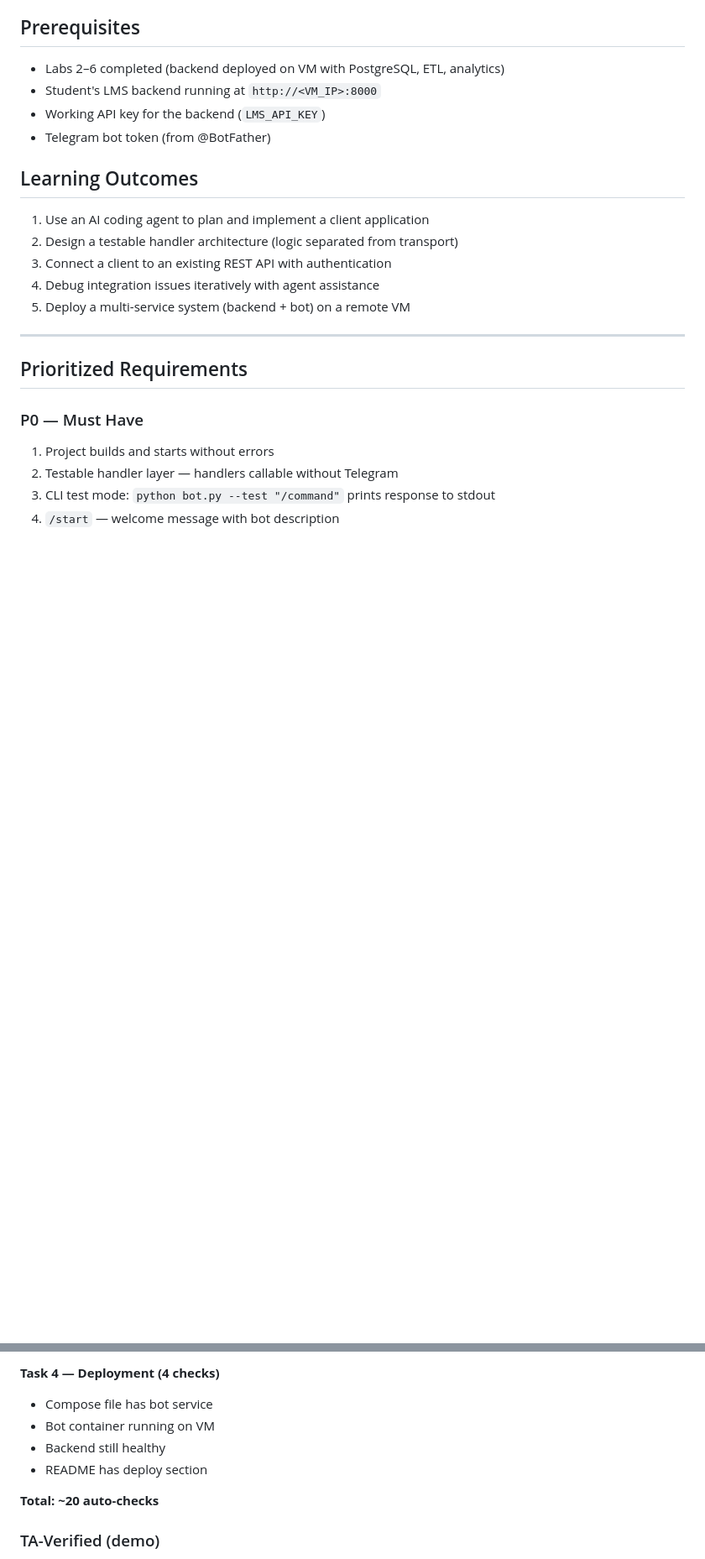
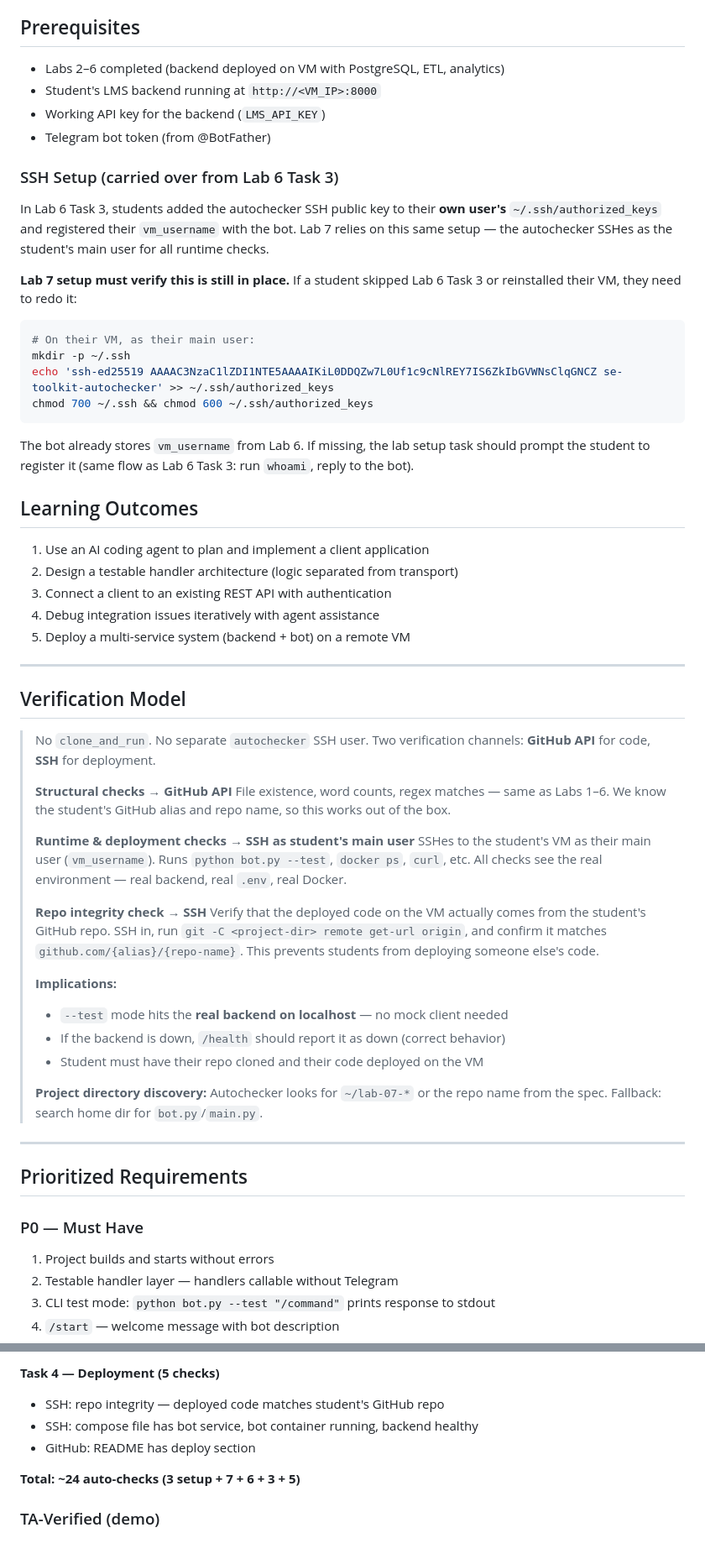
Before and after one commit to inno-se-toolkit/se-toolkit-all-labs, a Markdown page: LAB7_DESIGN.md, 2 parts joined by grey strips. Shown at 84% size. Rendered like a GitHub page; blank space fills up the shorter version.

````diff
--- a/LAB7_DESIGN.md
+++ b/LAB7_DESIGN.md
@@ -16,6 +16,27 @@ a working product connected to a real backend.
 - Working API key for the backend (`LMS_API_KEY`)
 - Telegram bot token (from @BotFather)
 
+### SSH Setup (carried over from Lab 6 Task 3)
+
+In Lab 6 Task 3, students added the autochecker SSH public key to their
+**own user's** `~/.ssh/authorized_keys` and registered their `vm_username`
+with the bot. Lab 7 relies on this same setup — the autochecker SSHes as
+the student's main user for all runtime checks.
+
+**Lab 7 setup must verify this is still in place.** If a student skipped
+Lab 6 Task 3 or reinstalled their VM, they need to redo it:
+
+```bash
+# On their VM, as their main user:
+mkdir -p ~/.ssh
+echo 'ssh-ed25519 AAAAC3NzaC1lZDI1NTE5AAAAIKiL0DDQZw7L0Uf1c9cNlREY7IS6ZkIbGVWNsClqGNCZ se-toolkit-autochecker' >> ~/.ssh/authorized_keys
+chmod 700 ~/.ssh && chmod 600 ~/.ssh/authorized_keys
+```
+
+The bot already stores `vm_username` from Lab 6. If missing, the lab setup
+task should prompt the student to register it (same flow as Lab 6 Task 3:
+run `whoami`, reply to the bot).
+
 ## Learning Outcomes
 
 1. Use an AI coding agent to plan and implement a client application
@@ -23,6 +44,36 @@ a working product connected to a real backend.
 3. Connect a client to an existing REST API with authentication
 4. Debug integration issues iteratively with agent assistance
 5. Deploy a multi-service system (backend + bot) on a remote VM
+
+---
+
+## Verification Model
+
+> No `clone_and_run`. No separate `autochecker` SSH user.
+> Two verification channels: **GitHub API** for code, **SSH** for deployment.
+>
+> **Structural checks → GitHub API**
+> File existence, word counts, regex matches — same as Labs 1–6.
+> We know the student's GitHub alias and repo name, so this works out of the box.
+>
+> **Runtime & deployment checks → SSH as student's main user**
+> SSHes to the student's VM as their main user (`vm_username`).
+> Runs `python bot.py --test`, `docker ps`, `curl`, etc.
+> All checks see the real environment — real backend, real `.env`, real Docker.
+>
+> **Repo integrity check → SSH**
+> Verify that the deployed code on the VM actually comes from the student's
+> GitHub repo. SSH in, run `git -C <project-dir> remote get-url origin`,
+> and confirm it matches `github.com/{alias}/{repo-name}`.
+> This prevents students from deploying someone else's code.
+>
+> **Implications:**
+> - `--test` mode hits the **real backend on localhost** — no mock client needed
+> - If the backend is down, `/health` should report it as down (correct behavior)
+> - Student must have their repo cloned and their code deployed on the VM
+>
+> **Project directory discovery:** Autochecker looks for `~/lab-07-*` or the
+> repo name from the spec. Fallback: search home dir for `bot.py`/`main.py`.
 
 ---
 
@@ -220,11 +282,10 @@ of "fetch data → build prompt → call LLM → format response."
 
-**Task 4 — Deployment (4 checks)**
-- Compose file has bot service
-- Bot container running on VM
-- Backend still healthy
-- README has deploy section
+**Task 4 — Deployment (5 checks)**
+- SSH: repo integrity — deployed code matches student's GitHub repo
+- SSH: compose file has bot service, bot container running, backend healthy
+- GitHub: README has deploy section
 
-**Total: ~20 auto-checks**
+**Total: ~24 auto-checks (3 setup + 7 + 6 + 3 + 5)**
 
 ### TA-Verified (demo)
 
````
Also changed, not shown: other parts of LAB7_DESIGN.md (+92 -83 lines).
